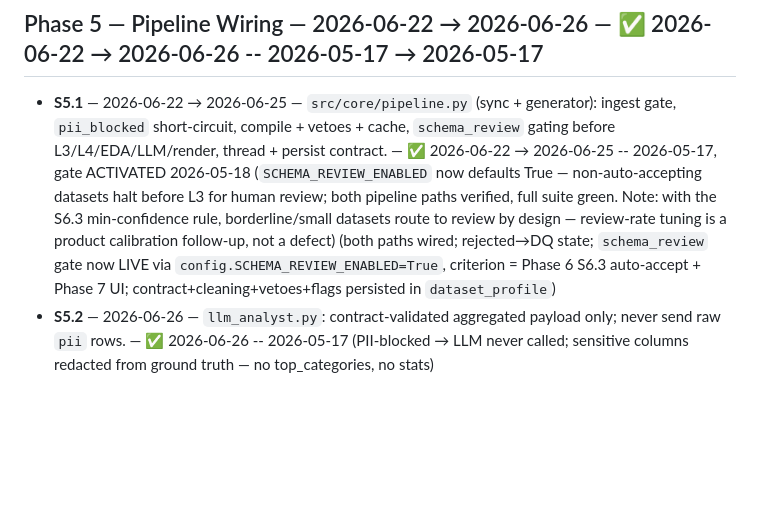
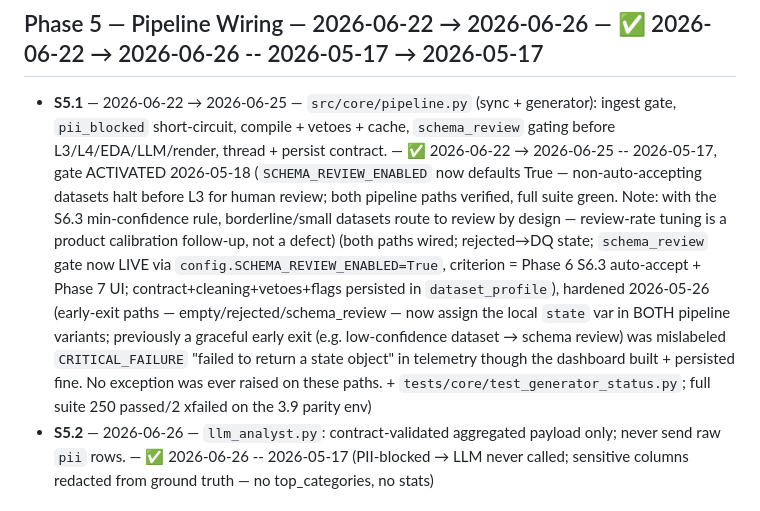
Before and after one commit to farhaanqazi/AI-Powered-Dashboards, a Markdown page: UPGRADE-PLAN.md, the part around one of its changes. Rendered like a GitHub page; blank space fills up the shorter version.

Commit message:
Record S5.1 hardening (false CRITICAL_FAILURE fix) in plan

```diff
--- a/UPGRADE-PLAN.md
+++ b/UPGRADE-PLAN.md
@@ -37,7 +37,7 @@
 - **S4.1** — 2026-06-16 → 2026-06-19 — `src/contract/invariant_critic.py`: unique-numeric→identifier veto, fractional-ID veto, total-vs-components flag, share-sum flag, std≫mean flag (config-driven tolerances). — ✅ 2026-06-16 → 2026-06-19 -- 2026-05-17
 
 ## Phase 5 — Pipeline Wiring — 2026-06-22 → 2026-06-26 — ✅ 2026-06-22 → 2026-06-26 -- 2026-05-17 → 2026-05-17
-- **S5.1** — 2026-06-22 → 2026-06-25 — `src/core/pipeline.py` (sync + generator): ingest gate, `pii_blocked` short-circuit, compile + vetoes + cache, `schema_review` gating before L3/L4/EDA/LLM/render, thread + persist contract. — ✅ 2026-06-22 → 2026-06-25 -- 2026-05-17, gate ACTIVATED 2026-05-18 (`SCHEMA_REVIEW_ENABLED` now defaults True — non-auto-accepting datasets halt before L3 for human review; both pipeline paths verified, full suite green. Note: with the S6.3 min-confidence rule, borderline/small datasets route to review by design — review-rate tuning is a product calibration follow-up, not a defect) (both paths wired; rejected→DQ state; `schema_review` gate now LIVE via `config.SCHEMA_REVIEW_ENABLED=True`, criterion = Phase 6 S6.3 auto-accept + Phase 7 UI; contract+cleaning+vetoes+flags persisted in `dataset_profile`)
+- **S5.1** — 2026-06-22 → 2026-06-25 — `src/core/pipeline.py` (sync + generator): ingest gate, `pii_blocked` short-circuit, compile + vetoes + cache, `schema_review` gating before L3/L4/EDA/LLM/render, thread + persist contract. — ✅ 2026-06-22 → 2026-06-25 -- 2026-05-17, gate ACTIVATED 2026-05-18 (`SCHEMA_REVIEW_ENABLED` now defaults True — non-auto-accepting datasets halt before L3 for human review; both pipeline paths verified, full suite green. Note: with the S6.3 min-confidence rule, borderline/small datasets route to review by design — review-rate tuning is a product calibration follow-up, not a defect) (both paths wired; rejected→DQ state; `schema_review` gate now LIVE via `config.SCHEMA_REVIEW_ENABLED=True`, criterion = Phase 6 S6.3 auto-accept + Phase 7 UI; contract+cleaning+vetoes+flags persisted in `dataset_profile`), hardened 2026-05-26 (early-exit paths — empty/rejected/schema_review — now assign the local `state` var in BOTH pipeline variants; previously a graceful early exit (e.g. low-confidence dataset → schema review) was mislabeled `CRITICAL_FAILURE` "failed to return a state object" in telemetry though the dashboard built + persisted fine. No exception was ever raised on these paths. + `tests/core/test_generator_status.py`; full suite 250 passed/2 xfailed on the 3.9 parity env)
 - **S5.2** — 2026-06-26 — `llm_analyst.py`: contract-validated aggregated payload only; never send raw `pii` rows. — ✅ 2026-06-26 -- 2026-05-17 (PII-blocked → LLM never called; sensitive columns redacted from ground truth — no top_categories, no stats)
 
 ## Phase 6 — LLM Output Validator + Graceful Degradation — 2026-06-29 → 2026-07-03 — ✅ 2026-06-29 → 2026-07-03 -- 2026-05-17 → 2026-05-17
```
Also changed, not shown: other parts of UPGRADE-PLAN.md (+1 -1 lines).
